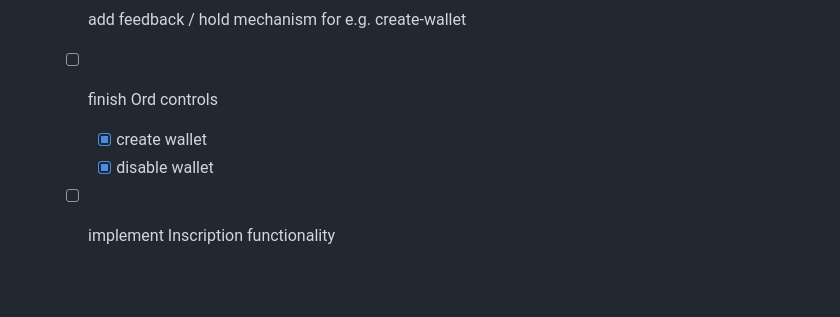
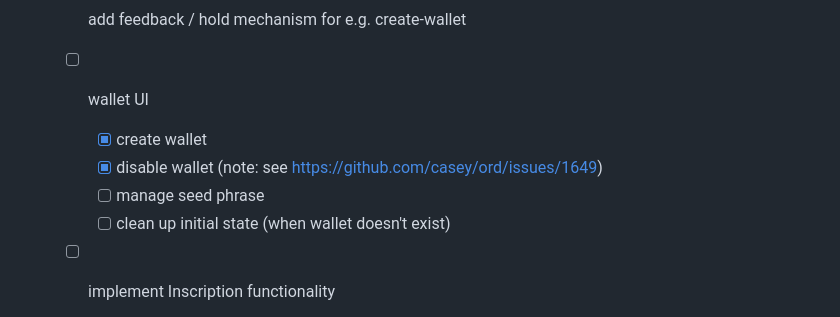
Before and after one commit to kvnn/OrdControl, a Markdown page: README.md, the part around the change. Rendered like a GitHub page; blank space fills up the shorter version.

Commit message:
Adds wallet TODOs for client

```diff
--- a/README.md
+++ b/README.md
@@ -55,9 +55,11 @@ This is a one-click AWS deployment to run a Bitcoin full-node and [Ord](https://
   - [x] release MVP
   - [x] clean up js / css
   - [ ] add feedback / hold mechanism for e.g. create-wallet
-  - [ ] finish Ord controls
+  - [ ] wallet UI
     - [x] create wallet
-    - [x] disable wallet
+    - [x] disable wallet (note: see https://github.com/casey/ord/issues/1649)
+    - [ ] manage seed phrase
+    - [ ] clean up initial state (when wallet doesn't exist)
   - [ ] implement Inscription functionality
     - [ ] custom parameters (e..g fee_rate)
     - [ ] queue visbility
```
